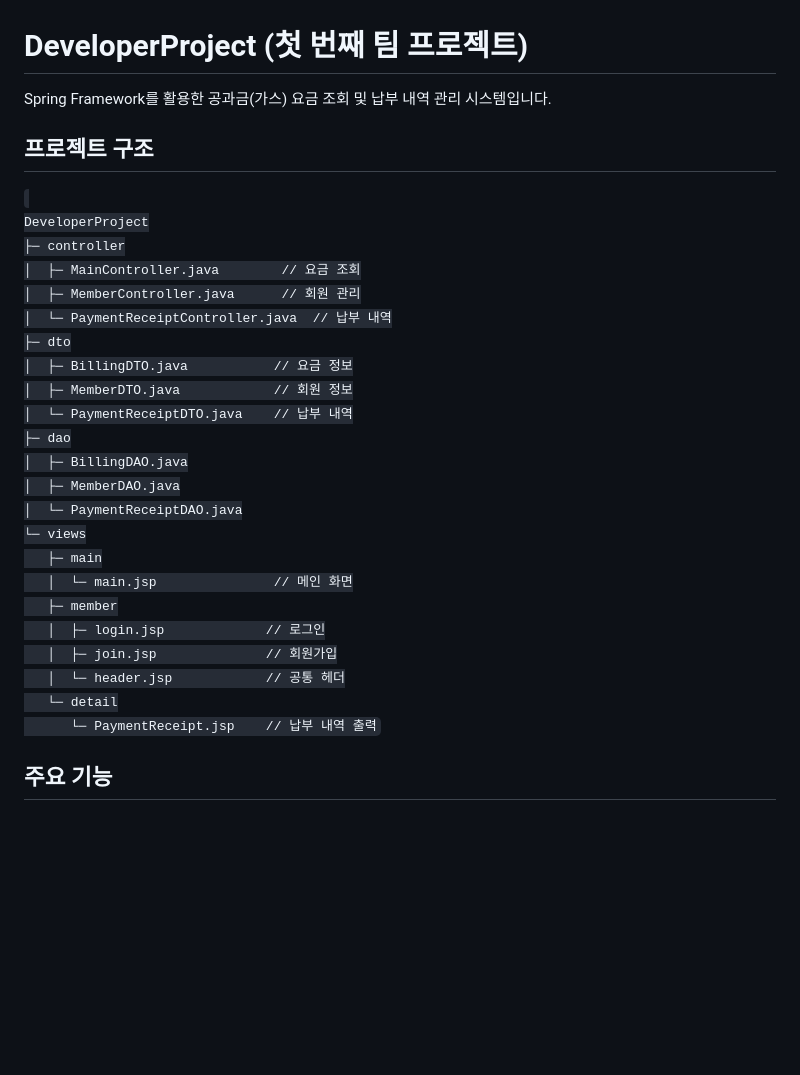
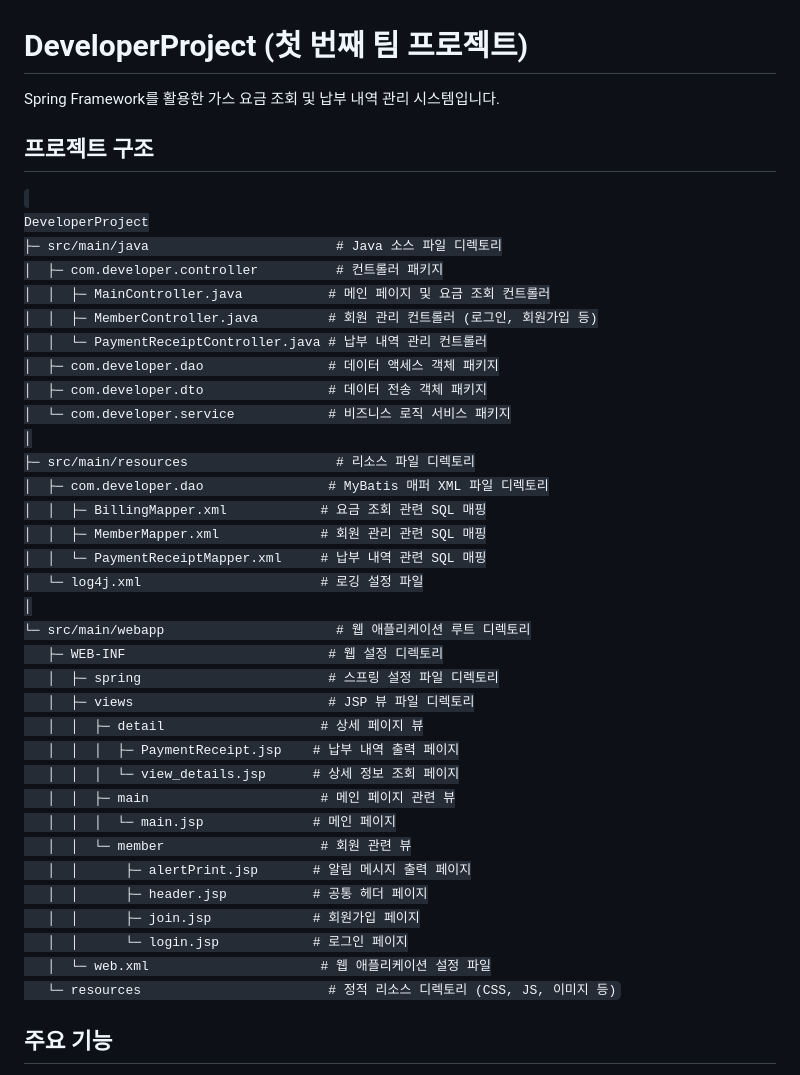
Before and after one commit to executer10/UI, a Markdown page: README.md, the part around one of its changes. GitHub-like rendering; blank space fills up the shorter version.

```diff
--- a/README.md
+++ b/README.md
@@ -1,30 +1,41 @@
 <h1>DeveloperProject (첫 번째 팀 프로젝트)</h1>
-Spring Framework를 활용한 공과금(가스) 요금 조회 및 납부 내역 관리 시스템입니다.
+Spring Framework를 활용한 가스 요금 조회 및 납부 내역 관리 시스템입니다.
 
 <h2>프로젝트 구조</h2>
 <code>
 DeveloperProject
-├─ controller
-│  ├─ MainController.java        // 요금 조회
-│  ├─ MemberController.java      // 회원 관리
-│  └─ PaymentReceiptController.java  // 납부 내역
-├─ dto
-│  ├─ BillingDTO.java           // 요금 정보
-│  ├─ MemberDTO.java            // 회원 정보
-│  └─ PaymentReceiptDTO.java    // 납부 내역
-├─ dao
-│  ├─ BillingDAO.java
-│  ├─ MemberDAO.java
-│  └─ PaymentReceiptDAO.java
-└─ views
-   ├─ main
-   │  └─ main.jsp               // 메인 화면
-   ├─ member
-   │  ├─ login.jsp             // 로그인
-   │  ├─ join.jsp              // 회원가입
-   │  └─ header.jsp            // 공통 헤더
-   └─ detail
-      └─ PaymentReceipt.jsp    // 납부 내역 출력
+├─ src/main/java                        # Java 소스 파일 디렉토리
+│  ├─ com.developer.controller          # 컨트롤러 패키지
+│  │  ├─ MainController.java           # 메인 페이지 및 요금 조회 컨트롤러
+│  │  ├─ MemberController.java         # 회원 관리 컨트롤러 (로그인, 회원가입 등)
+│  │  └─ PaymentReceiptController.java # 납부 내역 관리 컨트롤러
+│  ├─ com.developer.dao                # 데이터 액세스 객체 패키지
+│  ├─ com.developer.dto                # 데이터 전송 객체 패키지
+│  └─ com.developer.service            # 비즈니스 로직 서비스 패키지
+│
+├─ src/main/resources                   # 리소스 파일 디렉토리
+│  ├─ com.developer.dao                # MyBatis 매퍼 XML 파일 디렉토리
+│  │  ├─ BillingMapper.xml            # 요금 조회 관련 SQL 매핑
+│  │  ├─ MemberMapper.xml             # 회원 관리 관련 SQL 매핑
+│  │  └─ PaymentReceiptMapper.xml     # 납부 내역 관련 SQL 매핑
+│  └─ log4j.xml                       # 로깅 설정 파일
+│
+└─ src/main/webapp                      # 웹 애플리케이션 루트 디렉토리
+   ├─ WEB-INF                          # 웹 설정 디렉토리
+   │  ├─ spring                        # 스프링 설정 파일 디렉토리
+   │  ├─ views                         # JSP 뷰 파일 디렉토리
+   │  │  ├─ detail                    # 상세 페이지 뷰
+   │  │  │  ├─ PaymentReceipt.jsp    # 납부 내역 출력 페이지
+   │  │  │  └─ view_details.jsp      # 상세 정보 조회 페이지
+   │  │  ├─ main                      # 메인 페이지 관련 뷰
+   │  │  │  └─ main.jsp              # 메인 페이지
+   │  │  └─ member                    # 회원 관련 뷰
+   │  │      ├─ alertPrint.jsp       # 알림 메시지 출력 페이지
+   │  │      ├─ header.jsp           # 공통 헤더 페이지
+   │  │      ├─ join.jsp             # 회원가입 페이지
+   │  │      └─ login.jsp            # 로그인 페이지
+   │  └─ web.xml                      # 웹 애플리케이션 설정 파일
+   └─ resources                        # 정적 리소스 디렉토리 (CSS, JS, 이미지 등)
 </code>
 
 <h2>주요 기능</h2>
```
Also changed, not shown: other parts of README.md (+38 -0 lines).
